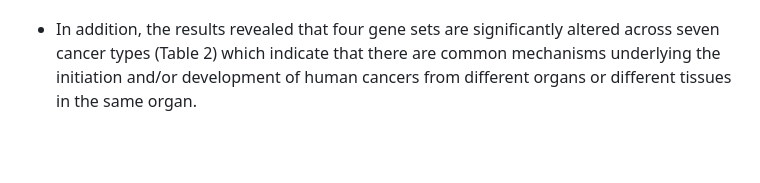
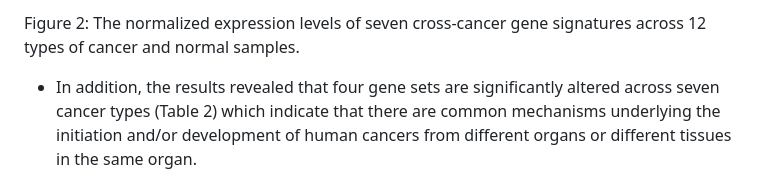
Before and after one commit to sanzidaanee/Hackbio-cancer-internship, a Markdown page: Srage 1_README.md, the part around one of its changes. Rendered like a GitHub page; blank space fills up the shorter version.

```diff
--- a/Srage 1_README.md
+++ b/Srage 1_README.md
@@ -27,5 +29,8 @@ In this experiment,  transcriptomes of 4043 cancer and 548 normal tissue samples
 
 
+
+
+Figure 2: The normalized expression levels of seven cross-cancer gene signatures across 12 types of cancer and normal samples.
 
 - In addition, the results revealed that four gene sets are significantly altered across seven cancer types (Table 2) which indicate that there are common mechanisms underlying the initiation and/or development of human cancers from different organs or different tissues in the same organ.
 
```
Also changed, not shown: other parts of Srage 1_README.md (+6 -0 lines).
